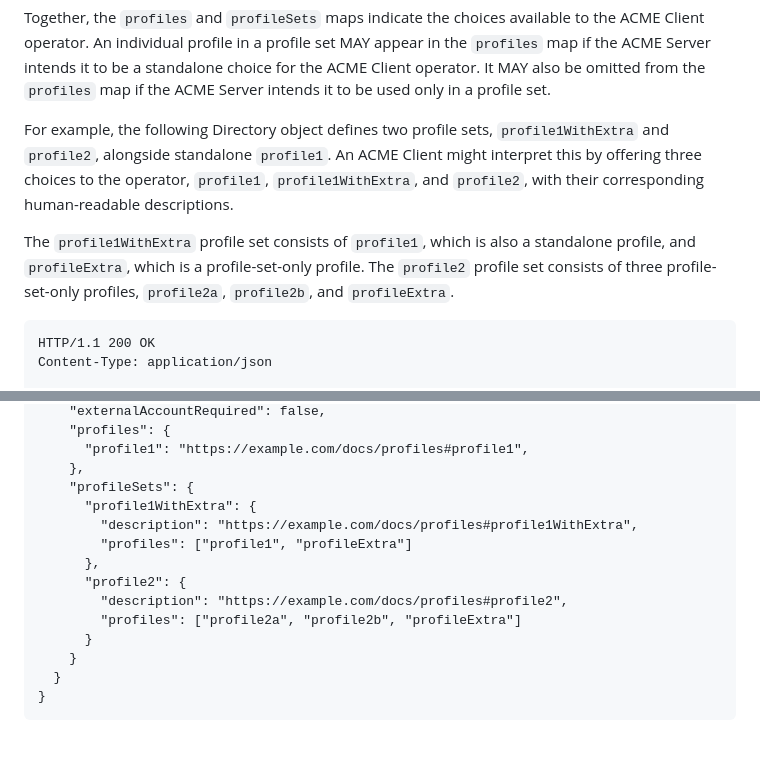
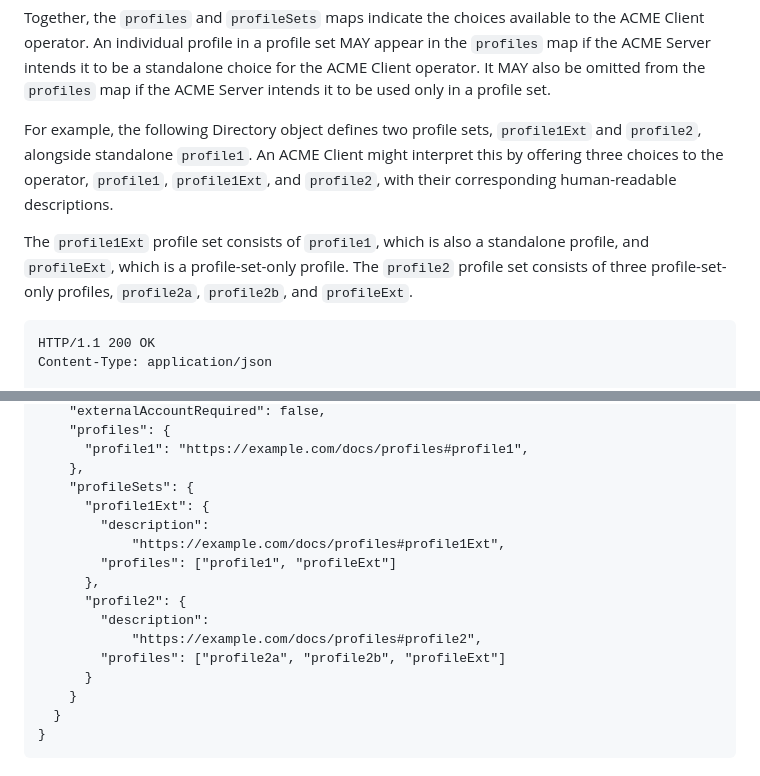
Before and after one commit to davidben/acme-profile-sets, a Markdown page: draft-davidben-acme-profile-sets.md, 2 parts joined by grey strips. Drawn GitHub-style; blank space fills up the shorter version.

Commit message:
Make the example fit in the text rendering

```diff
--- a/draft-davidben-acme-profile-sets.md
+++ b/draft-davidben-acme-profile-sets.md
@@ -63,9 +63,9 @@ Profile sets MAY contain overlapping profiles.
 
 Together, the `profiles` and `profileSets` maps indicate the choices available to the ACME Client operator. An individual profile in a profile set MAY appear in the `profiles` map if the ACME Server intends it to be a standalone choice for the ACME Client operator. It MAY also be omitted from the `profiles` map if the ACME Server intends it to be used only in a profile set.
 
-For example, the following Directory object defines two profile sets, `profile1WithExtra` and `profile2`, alongside standalone `profile1`. An ACME Client might interpret this by offering three choices to the operator, `profile1`, `profile1WithExtra`, and `profile2`, with their corresponding human-readable descriptions.
+For example, the following Directory object defines two profile sets, `profile1Ext` and `profile2`, alongside standalone `profile1`. An ACME Client might interpret this by offering three choices to the operator, `profile1`, `profile1Ext`, and `profile2`, with their corresponding human-readable descriptions.
 
-The `profile1WithExtra` profile set consists of `profile1`, which is also a standalone profile, and `profileExtra`, which is a profile-set-only profile. The `profile2` profile set consists of three profile-set-only profiles, `profile2a`, `profile2b`, and `profileExtra`.
+The `profile1Ext` profile set consists of `profile1`, which is also a standalone profile, and `profileExt`, which is a profile-set-only profile. The `profile2` profile set consists of three profile-set-only profiles, `profile2a`, `profile2b`, and `profileExt`.
 
 ~~~
 HTTP/1.1 200 OK
@@ -87,13 +87,15 @@ Content-Type: application/json
       "profile1": "https://example.com/docs/profiles#profile1",
     },
     "profileSets": {
-      "profile1WithExtra": {
-        "description": "https://example.com/docs/profiles#profile1WithExtra",
-        "profiles": ["profile1", "profileExtra"]
+      "profile1Ext": {
+        "description":
+            "https://example.com/docs/profiles#profile1Ext",
+        "profiles": ["profile1", "profileExt"]
       },
       "profile2": {
-        "description": "https://example.com/docs/profiles#profile2",
-        "profiles": ["profile2a", "profile2b", "profileExtra"]
+        "description":
+            "https://example.com/docs/profiles#profile2",
+        "profiles": ["profile2a", "profile2b", "profileExt"]
       }
     }
   }
```
